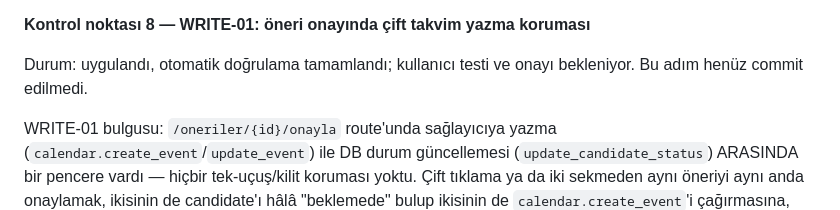
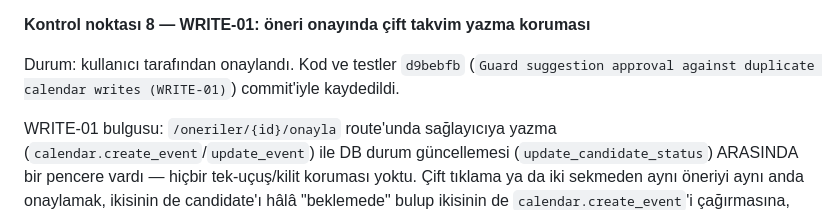
Before and after one commit to AstoKE/calender-agent, a Markdown page: docs/gelistirme-durumu.md, the part around the change. Rendered like a GitHub page.

Commit message:
Record WRITE-01 commit hash in dev-status doc

```diff
--- a/docs/gelistirme-durumu.md
+++ b/docs/gelistirme-durumu.md
@@ -295,7 +295,7 @@ Kapsam dışı bırakılanlar (yol haritasının aynı maddesinde anılan ama ay
 
 **Kontrol noktası 8 — WRITE-01: öneri onayında çift takvim yazma koruması**
 
-Durum: uygulandı, otomatik doğrulama tamamlandı; kullanıcı testi ve onayı bekleniyor. Bu adım henüz commit edilmedi.
+Durum: kullanıcı tarafından onaylandı. Kod ve testler `d9bebfb` (`Guard suggestion approval against duplicate calendar writes (WRITE-01)`) commit'iyle kaydedildi.
 
 WRITE-01 bulgusu: `/oneriler/{id}/onayla` route'unda sağlayıcıya yazma (`calendar.create_event`/`update_event`) ile DB durum güncellemesi (`update_candidate_status`) ARASINDA bir pencere vardı — hiçbir tek-uçuş/kilit koruması yoktu. Çift tıklama ya da iki sekmeden aynı öneriyi aynı anda onaylamak, ikisinin de candidate'ı hâlâ "beklemede" bulup ikisinin de `calendar.create_event`'i çağırmasına, yani AYNI etkinliğin takvimde İKİ KEZ oluşmasına yol açabiliyordu. Bu, `chat_in_progress`/`scan_in_progress`'in ZATEN koruduğu (sohbet üzerinden onay, mail tarama) aynı sınıf bir hatanın, Gelen Öneriler'in kendi onay route'unda hiç kapatılmamış hâliydi.
 
```
